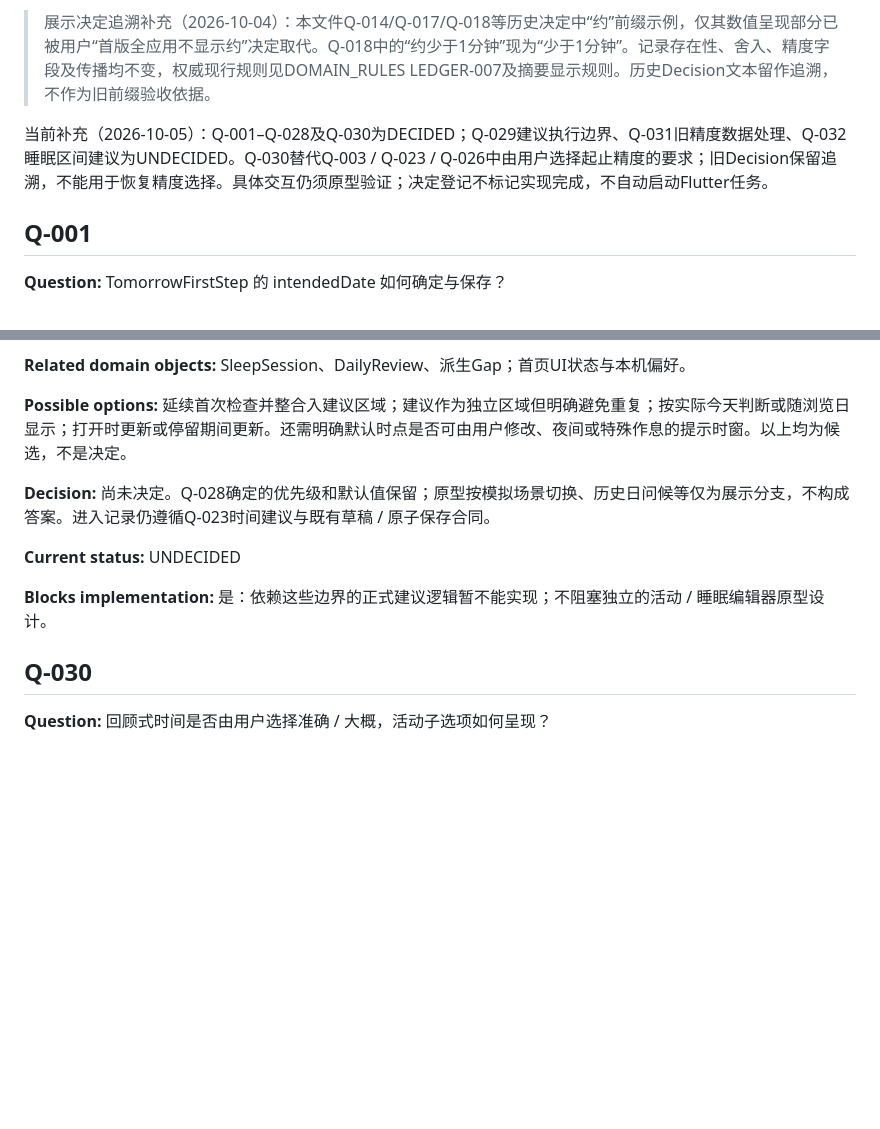
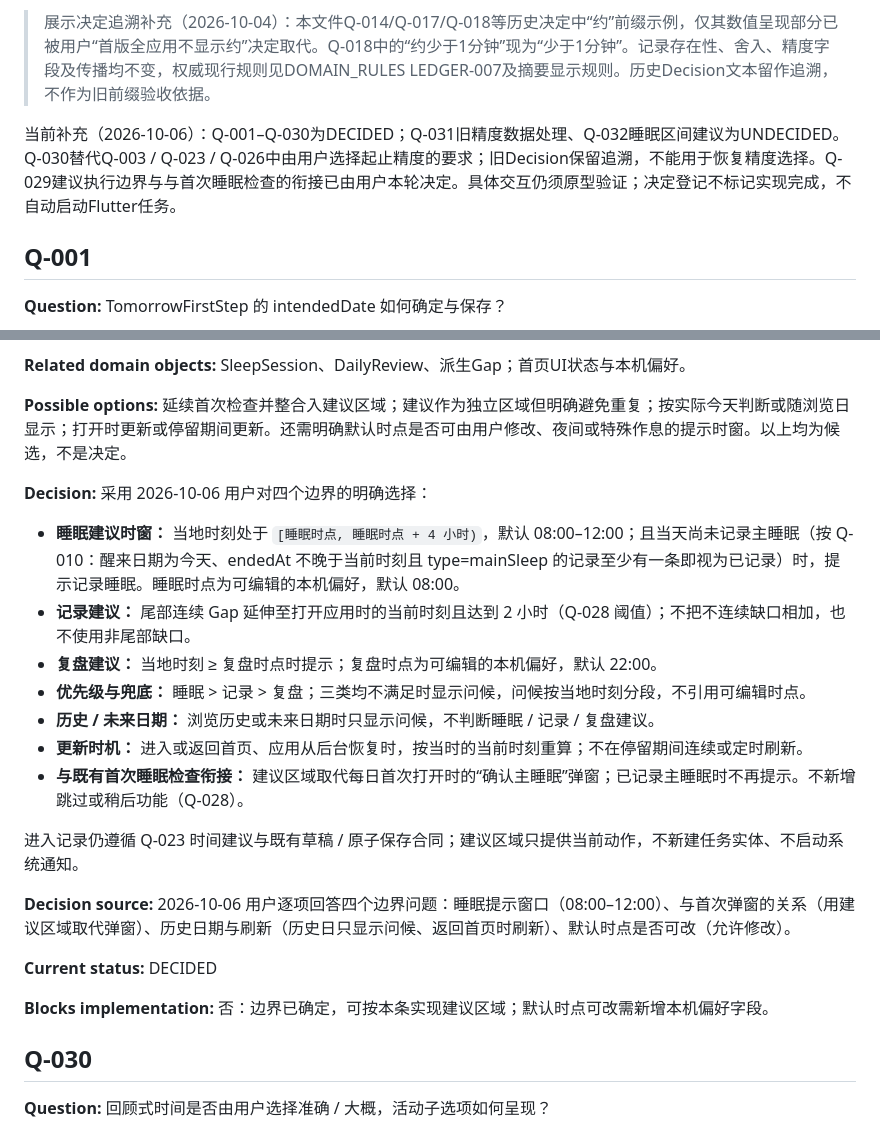
Before and after one commit to XkyeTokiya/TimePetLedger, a Markdown page: docs/domain/OPEN_QUESTIONS.md, 2 parts joined by grey strips. Rendered like a GitHub page; blank space fills up the shorter version.

Commit message:
docs: register the Q-029 home suggestion decision
Record the 2026-10-06 user decision for Q-029: the home suggestion
area replaces the first-open main-sleep modal, with the sleep / record /
review windows, priority, greeting fallback and refresh timing fixed.
Update RULE SL-004 to match and mark Q-029 DECIDED.

```diff
--- a/docs/domain/OPEN_QUESTIONS.md
+++ b/docs/domain/OPEN_QUESTIONS.md
@@ -8,7 +8,7 @@
 
 > 展示决定追溯补充（2026-10-04）：本文件Q-014/Q-017/Q-018等历史决定中“约”前缀示例，仅其数值呈现部分已被用户“首版全应用不显示约”决定取代。Q-018中的“约少于1分钟”现为“少于1分钟”。记录存在性、舍入、精度字段及传播均不变，权威现行规则见DOMAIN_RULES LEDGER-007及摘要显示规则。历史Decision文本留作追溯，不作为旧前缀验收依据。
 
-当前补充（2026-10-05）：Q-001–Q-028及Q-030为DECIDED；Q-029建议执行边界、Q-031旧精度数据处理、Q-032睡眠区间建议为UNDECIDED。Q-030替代Q-003 / Q-023 / Q-026中由用户选择起止精度的要求；旧Decision保留追溯，不能用于恢复精度选择。具体交互仍须原型验证；决定登记不标记实现完成，不自动启动Flutter任务。
+当前补充（2026-10-06）：Q-001–Q-030为DECIDED；Q-031旧精度数据处理、Q-032睡眠区间建议为UNDECIDED。Q-030替代Q-003 / Q-023 / Q-026中由用户选择起止精度的要求；旧Decision保留追溯，不能用于恢复精度选择。Q-029建议执行边界与与首次睡眠检查的衔接已由用户本轮决定。具体交互仍须原型验证；决定登记不标记实现完成，不自动启动Flutter任务。
 
 ## Q-001
 
@@ -544,11 +544,23 @@
 
 **Possible options:** 延续首次检查并整合入建议区域；建议作为独立区域但明确避免重复；按实际今天判断或随浏览日显示；打开时更新或停留期间更新。还需明确默认时点是否可由用户修改、夜间或特殊作息的提示时窗。以上均为候选，不是决定。
 
-**Decision:** 尚未决定。Q-028确定的优先级和默认值保留；原型按模拟场景切换、历史日问候等仅为展示分支，不构成答案。进入记录仍遵循Q-023时间建议与既有草稿 / 原子保存合同。
+**Decision:** 采用 2026-10-06 用户对四个边界的明确选择：
 
-**Current status:** UNDECIDED
+- **睡眠建议时窗：** 当地时刻处于 `[睡眠时点, 睡眠时点 + 4 小时)`，默认 08:00–12:00；且当天尚未记录主睡眠（按 Q-010：醒来日期为今天、endedAt 不晚于当前时刻且 type=mainSleep 的记录至少有一条即视为已记录）时，提示记录睡眠。睡眠时点为可编辑的本机偏好，默认 08:00。
+- **记录建议：** 尾部连续 Gap 延伸至打开应用时的当前时刻且达到 2 小时（Q-028 阈值）；不把不连续缺口相加，也不使用非尾部缺口。
+- **复盘建议：** 当地时刻 ≥ 复盘时点时提示；复盘时点为可编辑的本机偏好，默认 22:00。
+- **优先级与兜底：** 睡眠 > 记录 > 复盘；三类均不满足时显示问候，问候按当地时刻分段，不引用可编辑时点。
+- **历史 / 未来日期：** 浏览历史或未来日期时只显示问候，不判断睡眠 / 记录 / 复盘建议。
+- **更新时机：** 进入或返回首页、应用从后台恢复时，按当时的当前时刻重算；不在停留期间连续或定时刷新。
+- **与既有首次睡眠检查衔接：** 建议区域取代每日首次打开时的“确认主睡眠”弹窗；已记录主睡眠时不再提示。不新增跳过或稍后功能（Q-028）。
 
-**Blocks implementation:** 是：依赖这些边界的正式建议逻辑暂不能实现；不阻塞独立的活动 / 睡眠编辑器原型设计。
+进入记录仍遵循 Q-023 时间建议与既有草稿 / 原子保存合同；建议区域只提供当前动作，不新建任务实体、不启动系统通知。
+
+**Decision source:** 2026-10-06 用户逐项回答四个边界问题：睡眠提示窗口（08:00–12:00）、与首次弹窗的关系（用建议区域取代弹窗）、历史日期与刷新（历史日只显示问候、返回首页时刷新）、默认时点是否可改（允许修改）。
+
+**Current status:** DECIDED
+
+**Blocks implementation:** 否：边界已确定，可按本条实现建议区域；默认时点可改需新增本机偏好字段。
 
 ## Q-030
 
```
Also changed, not shown: docs/domain/DOMAIN_RULES.md (+5 -5 lines).
